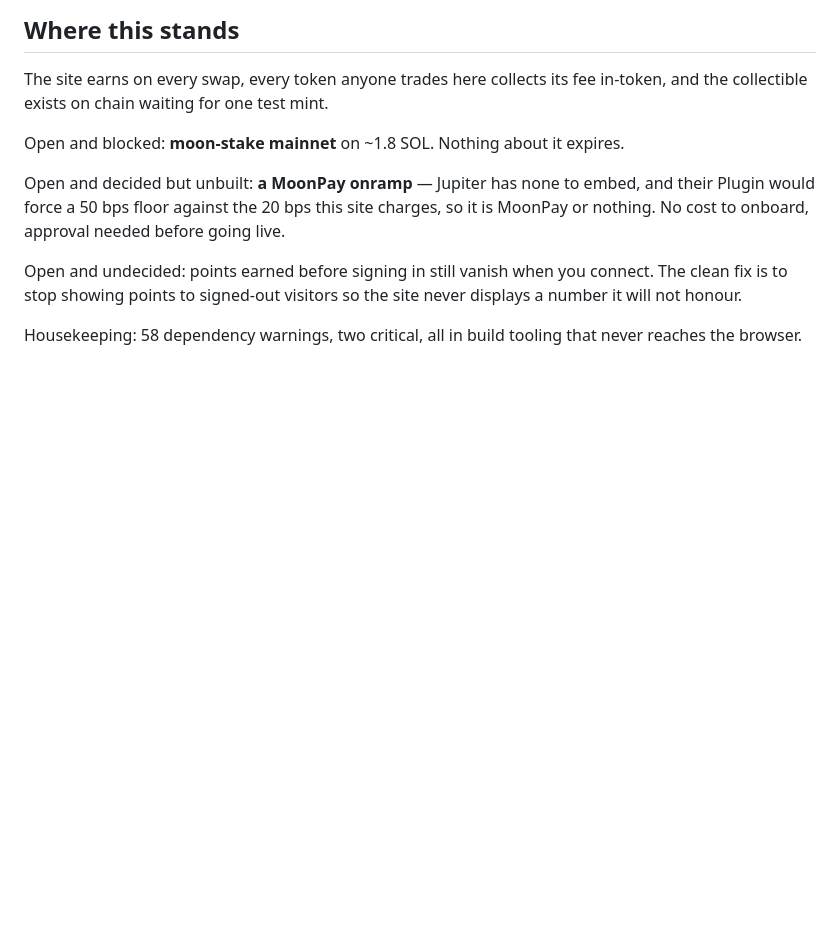
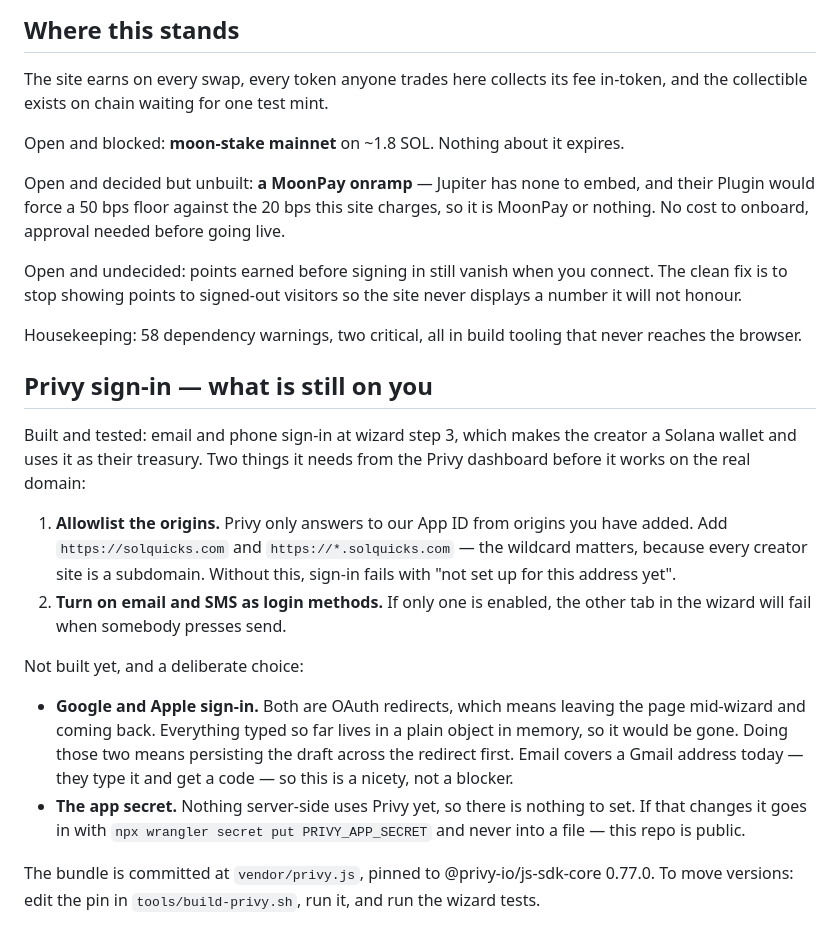
Before and after one commit to solquicks/solquicks, a Markdown page: TODO.md, the part around the change. GitHub-like rendering; blank space fills up the shorter version.

Commit message:
TODO: the two Privy dashboard settings sign-in needs
Co-Authored-By: Claude Opus 5 <noreply@anthropic.com>

```diff
--- a/TODO.md
+++ b/TODO.md
@@ -742,3 +742,31 @@ site never displays a number it will not honour.
 
 Housekeeping: 58 dependency warnings, two critical, all in build tooling that
 never reaches the browser.
+
+## Privy sign-in — what is still on you
+
+Built and tested: email and phone sign-in at wizard step 3, which makes the
+creator a Solana wallet and uses it as their treasury. Two things it needs
+from the Privy dashboard before it works on the real domain:
+
+1. **Allowlist the origins.** Privy only answers to our App ID from origins you
+   have added. Add `https://solquicks.com` and `https://*.solquicks.com` — the
+   wildcard matters, because every creator site is a subdomain. Without this,
+   sign-in fails with "not set up for this address yet".
+2. **Turn on email and SMS as login methods.** If only one is enabled, the
+   other tab in the wizard will fail when somebody presses send.
+
+Not built yet, and a deliberate choice:
+
+- **Google and Apple sign-in.** Both are OAuth redirects, which means leaving
+  the page mid-wizard and coming back. Everything typed so far lives in a
+  plain object in memory, so it would be gone. Doing those two means
+  persisting the draft across the redirect first. Email covers a Gmail address
+  today — they type it and get a code — so this is a nicety, not a blocker.
+- **The app secret.** Nothing server-side uses Privy yet, so there is nothing
+  to set. If that changes it goes in with `npx wrangler secret put
+  PRIVY_APP_SECRET` and never into a file — this repo is public.
+
+The bundle is committed at `vendor/privy.js`, pinned to @privy-io/js-sdk-core
+0.77.0. To move versions: edit the pin in `tools/build-privy.sh`, run it, and
+run the wizard tests.
```
